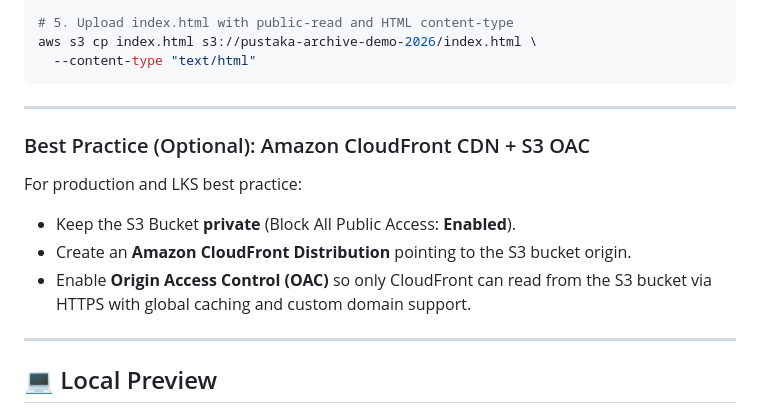
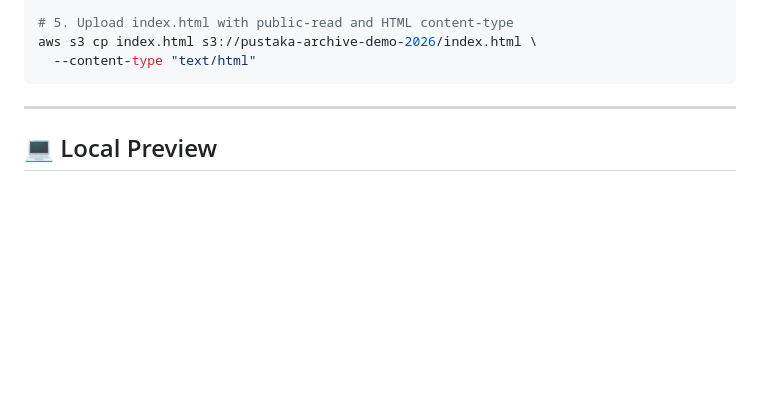
Before and after one commit to bimbap/demonstrate-aws-service, a Markdown page: README.md, the part around the change. Drawn GitHub-style; blank space fills up the shorter version.

```diff
--- a/README.md
+++ b/README.md
@@ -106,15 +106,6 @@ aws s3 cp index.html s3://pustaka-archive-demo-2026/index.html \
 
 ---
 
-### Best Practice (Optional): Amazon CloudFront CDN + S3 OAC
-
-For production and LKS best practice:
-- Keep the S3 Bucket **private** (Block All Public Access: **Enabled**).
-- Create an **Amazon CloudFront Distribution** pointing to the S3 bucket origin.
-- Enable **Origin Access Control (OAC)** so only CloudFront can read from the S3 bucket via HTTPS with global caching and custom domain support.
-
----
-
 ## 💻 Local Preview
 
 Simply double-click [`index.html`](file:///m:/lks/task/demonstrates-material/s3/index.html) in your file explorer or open it in any modern browser (Chrome, Edge, Firefox, Safari). Zero dependencies required.
```
